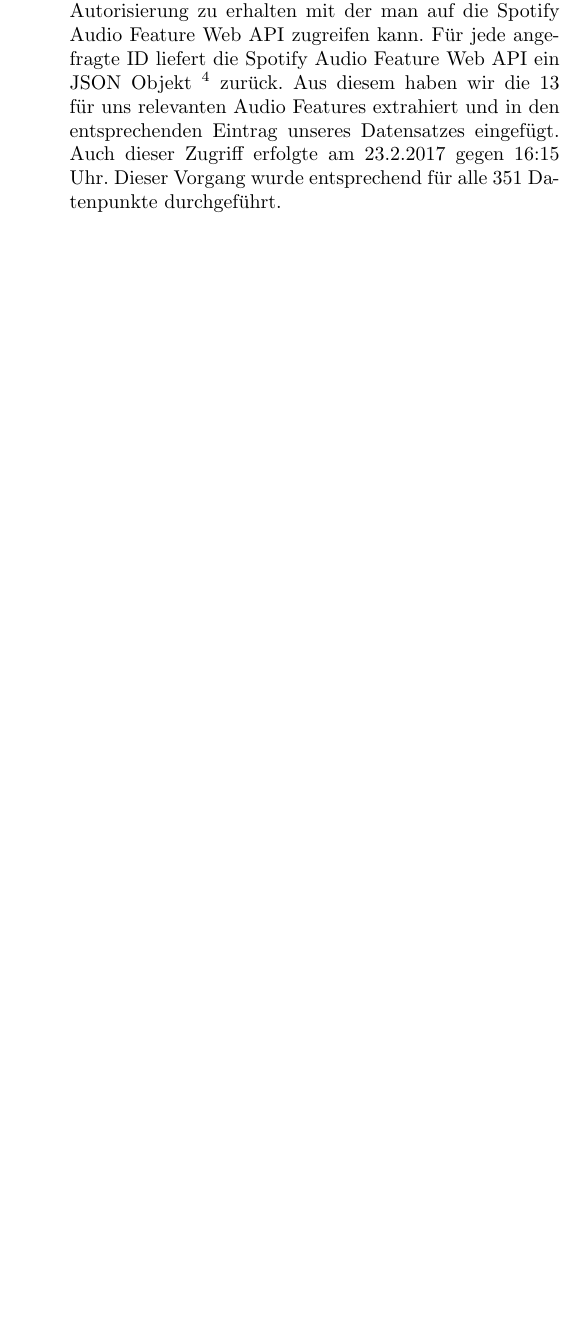
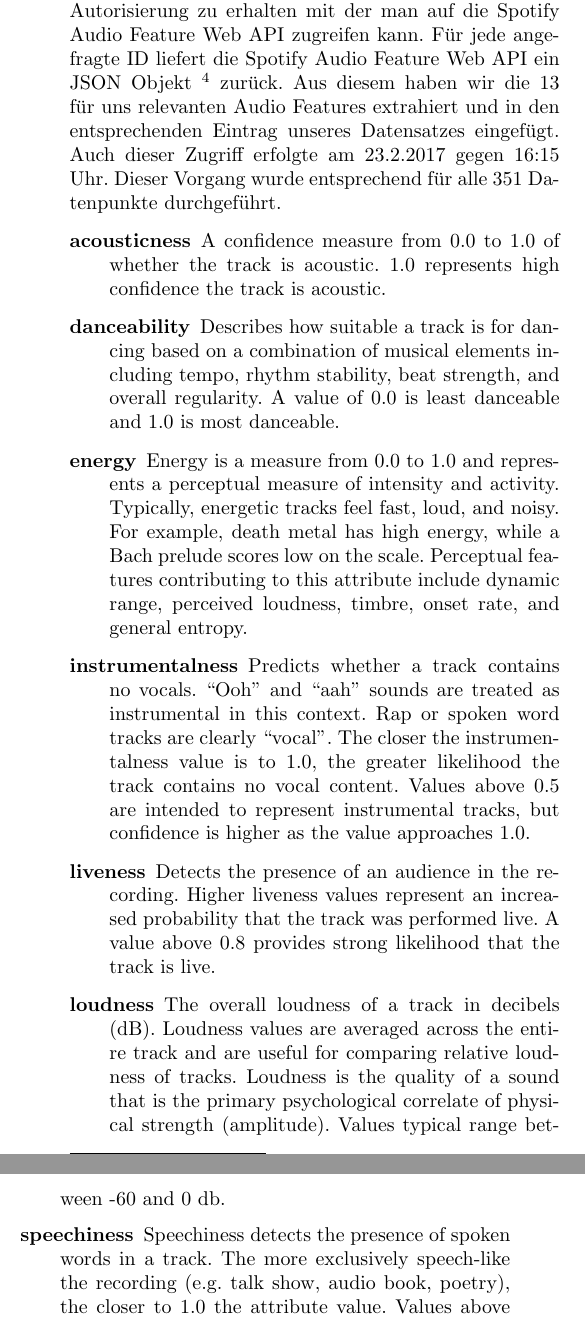
Before and after one commit to Bendrien/DingeAusGruendenZuZeitenInRaeumen, a LaTeX document (latex/paper/main.tex, which reads latex/paper/methoden.tex): part of one column of page 2 of 3 before the commit and two parts of the columns of page 2 of 4 after it, the two joined at a grey line, cut so that both start at the same text, the shorter picture padded with empty space. Compiled offline with pdfLaTeX.

Commit message:
Add list of audiofeatures to 'Methods'

```diff
--- a/latex/paper/methoden.tex
+++ b/latex/paper/methoden.tex
@@ -39,6 +39,17 @@ Aus diesem haben wir die 13 für uns relevanten Audio Features extrahiert und in
 Auch dieser Zugriff erfolgte am 23.2.2017 gegen 16:15 Uhr.
 Dieser Vorgang wurde entsprechend für alle 351 Datenpunkte durchgeführt.
 
+\begin{description}
+    \item[acousticness] A confidence measure from 0.0 to 1.0 of whether the track is acoustic. 1.0 represents high confidence the track is acoustic.
+    \item[danceability] Describes how suitable a track is for dancing based on a combination of musical elements including tempo, rhythm stability, beat strength, and overall regularity. A value of 0.0 is least danceable and 1.0 is most danceable.
+    \item[energy] Energy is a measure from 0.0 to 1.0 and represents a perceptual measure of intensity and activity. Typically, energetic tracks feel fast, loud, and noisy. For example, death metal has high energy, while a Bach prelude scores low on the scale. Perceptual features contributing to this attribute include dynamic range, perceived loudness, timbre, onset rate, and general entropy.
+    \item[instrumentalness] Predicts whether a track contains no vocals. ``Ooh'' and ``aah'' sounds are treated as instrumental in this context. Rap or spoken word tracks are clearly ``vocal''. The closer the instrumentalness value is to 1.0, the greater likelihood the track contains no vocal content. Values above 0.5 are intended to represent instrumental tracks, but confidence is higher as the value approaches 1.0.
+    \item[liveness] Detects the presence of an audience in the recording. Higher liveness values represent an increased probability that the track was performed live. A value above 0.8 provides strong likelihood that the track is live.
+    \item[loudness] The overall loudness of a track in decibels (dB). Loudness values are averaged across the entire track and are useful for comparing relative loudness of tracks. Loudness is the quality of a sound that is the primary psychological correlate of physical strength (amplitude). Values typical range between -60 and 0 db.
+    \item[speechiness] Speechiness detects the presence of spoken words in a track. The more exclusively speech-like the recording (e.g. talk show, audio book, poetry), the closer to 1.0 the attribute value. Values above 0.66 describe tracks that are probably made entirely of spoken words. Values between 0.33 and 0.66 describe tracks that may contain both music and speech, either in sections or layered, including such cases as rap music. Values below 0.33 most likely represent music and other non-speech-like tracks.
+    \item[valence] A measure from 0.0 to 1.0 describing the musical positiveness conveyed by a track. Tracks with high valence sound more positive (e.g. happy, cheerful, euphoric), while tracks with low valence sound more negative (e.g. sad, depressed, angry).
+\end{description}
+
 Da die weitere statistische Auswertung des Datensatzes in der SPSS Software geschah mussten die Daten anschließend vom JSON in das CSV Format konvertiert werden, da dieses das einzige Format ist das SPSS akzeptiert.
 
 Der gesamte Code, der für die Aufbereitung der Daten geschrieben wurde, ist unter einer Open Source Lizenz auf GitHub.com veröffentlicht \footnote{Code Repository:\url{https://github.com/Bendrien/DingeAusGruendenZuZeitenInRaeumen/tree/master/python}}.
```
